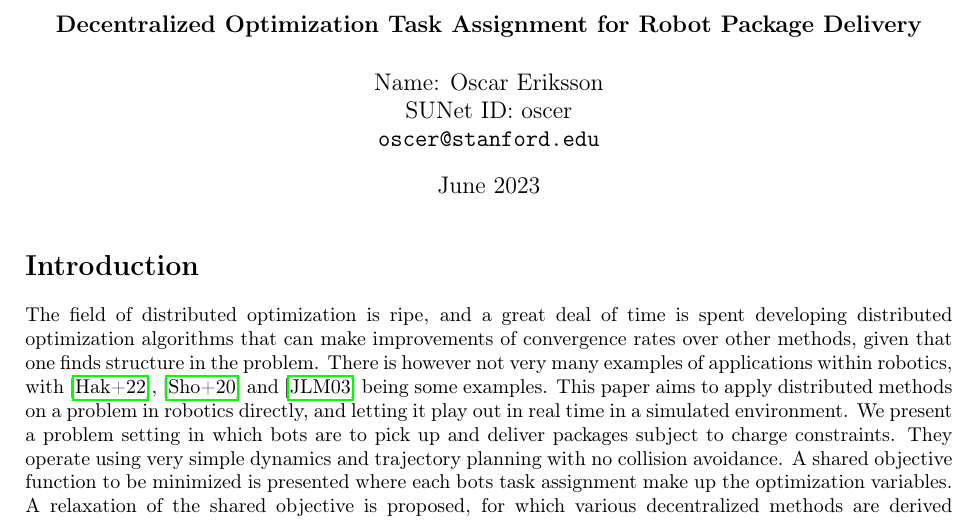
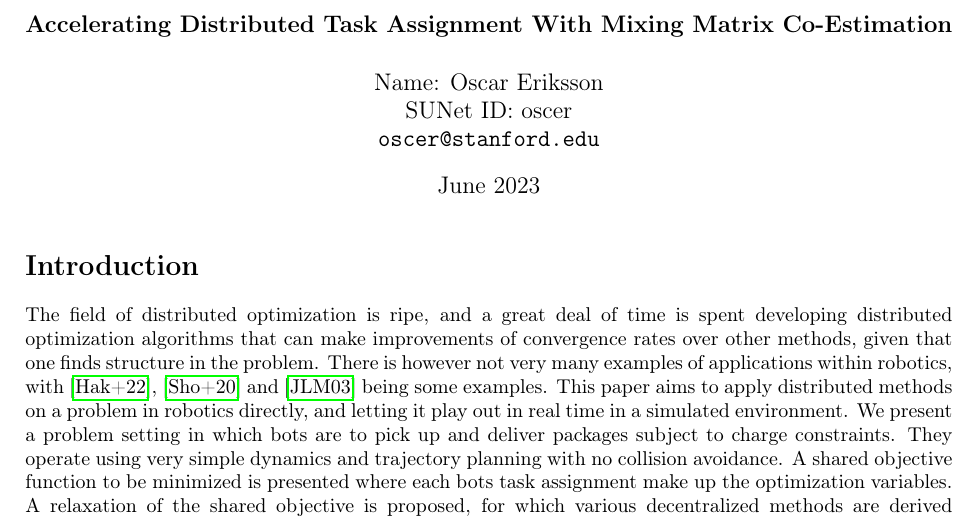
Before and after one commit to osceri/Accelerating-Distributed-Task-Assignment-With-Mixing-Matrix-Co-Estimation, a LaTeX document (tex/report.tex): part of page 1 of 7, cut at the place of the change. Compiled offline with pdfLaTeX.

Commit message:
Updated final report title

```diff
--- a/tex/report.tex
+++ b/tex/report.tex
@@ -48,7 +48,7 @@ sorting=ynt
 
 \setlength{\parindent}{0pt}
 
-\title{{\large \bf Decentralized Optimization Task Assignment for Robot Package Delivery}}
+\title{{\large \bf Accelerating Distributed Task Assignment With Mixing Matrix Co-Estimation}}
 \author{Name: Oscar Eriksson \\ SUNet ID: oscer \\ \texttt{oscer@stanford.edu}}
 \date{\monthyeardate\today}
 
```
Also changed, not shown: paper/report.pdf.
